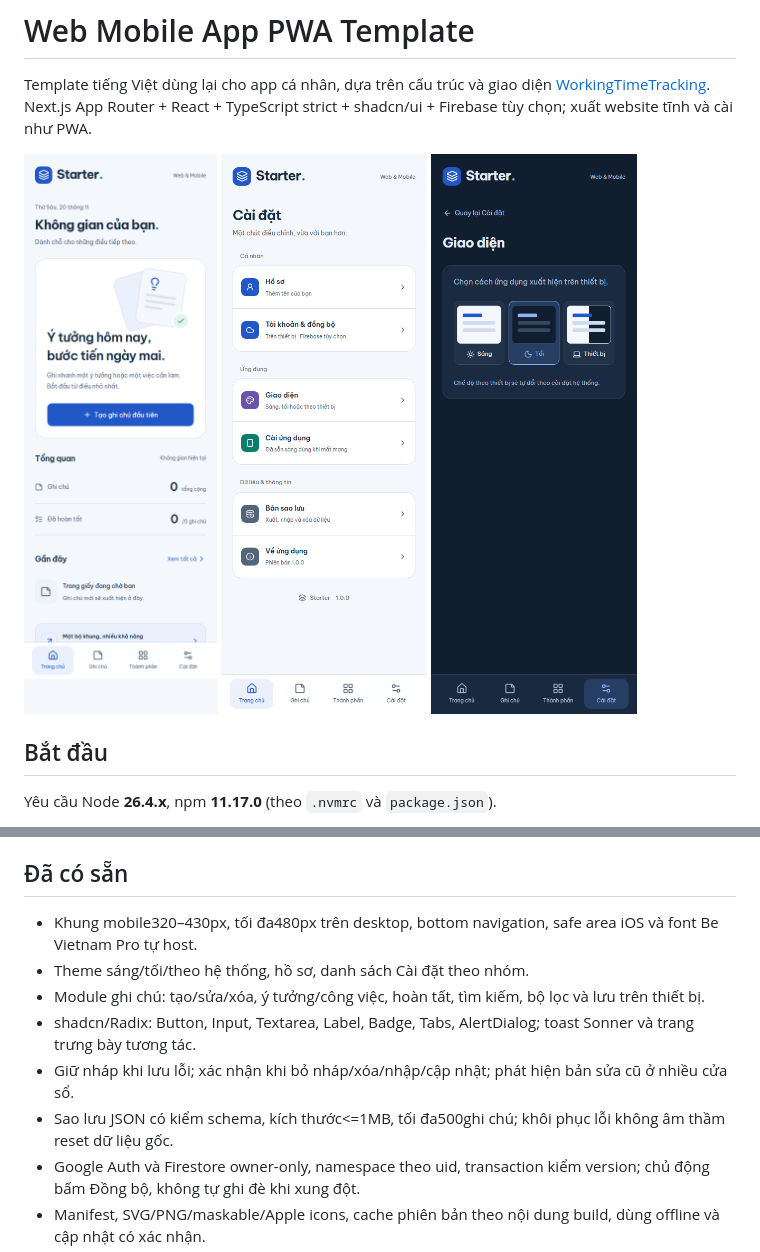
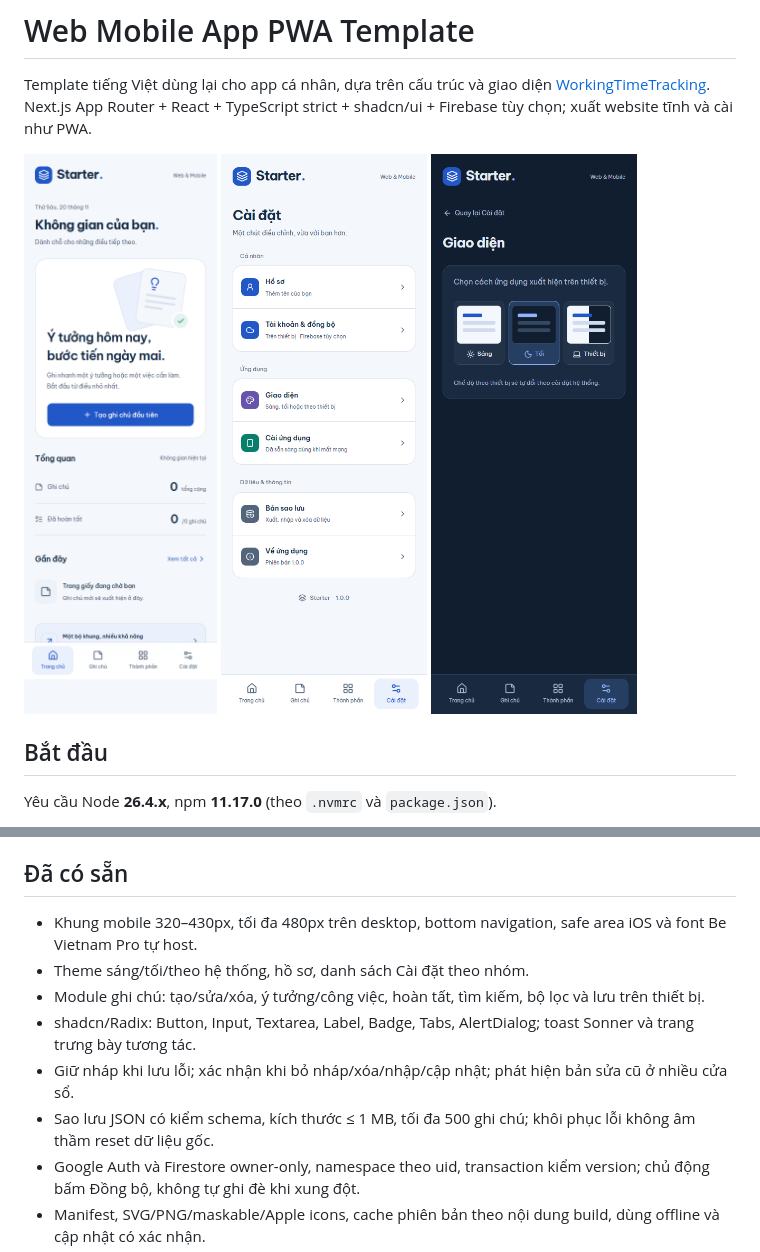
Before and after one commit to khoatdWork/DatingRoutine, a Markdown page: README.md, 2 parts joined by grey strips. Rendered like a GitHub page; pictures changed too: docs/screenshots/settings.png.

```diff
--- a/README.md
+++ b/README.md
@@ -31,12 +31,12 @@ Mở [localhost:3000](http://localhost:3000). Không cần Firebase để chạy
 
 ## Đã có sẵn
 
-- Khung mobile320–430px, tối đa480px trên desktop, bottom navigation, safe area iOS và font Be Vietnam Pro tự host.
+- Khung mobile 320–430px, tối đa 480px trên desktop, bottom navigation, safe area iOS và font Be Vietnam Pro tự host.
 - Theme sáng/tối/theo hệ thống, hồ sơ, danh sách Cài đặt theo nhóm.
 - Module ghi chú: tạo/sửa/xóa, ý tưởng/công việc, hoàn tất, tìm kiếm, bộ lọc và lưu trên thiết bị.
 - shadcn/Radix: Button, Input, Textarea, Label, Badge, Tabs, AlertDialog; toast Sonner và trang trưng bày tương tác.
 - Giữ nháp khi lưu lỗi; xác nhận khi bỏ nháp/xóa/nhập/cập nhật; phát hiện bản sửa cũ ở nhiều cửa sổ.
-- Sao lưu JSON có kiểm schema, kích thước<=1MB, tối đa500ghi chú; khôi phục lỗi không âm thầm reset dữ liệu gốc.
+- Sao lưu JSON có kiểm schema, kích thước ≤ 1 MB, tối đa 500 ghi chú; khôi phục lỗi không âm thầm reset dữ liệu gốc.
 - Google Auth và Firestore owner-only, namespace theo uid, transaction kiểm version; chủ động bấm Đồng bộ, không tự ghi đè khi xung đột.
 - Manifest, SVG/PNG/maskable/Apple icons, cache phiên bản theo nội dung build, dùng offline và cập nhật có xác nhận.
 - Static export hỗ trợ đường dẫn con GitHub Pages; CI kiểm lint/types/unit/rules/browser và workflow triển khai Pages tùy chọn.
```
Also changed, not shown: docs/verification.md (+3 -1 lines).
